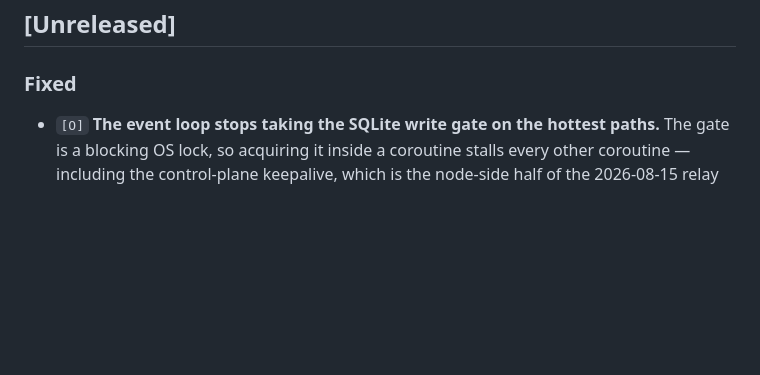
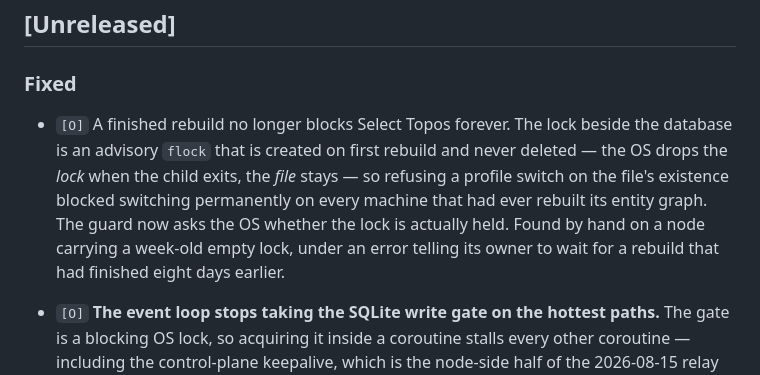
Before and after one commit to dialoguesai/topos, a Markdown page: CHANGELOG.md, the part around the change. Drawn GitHub-style; blank space fills up the shorter version.

Commit message:
Changelog: the rebuild-lock fix.
Co-Authored-By: Claude Fable 5 <noreply@anthropic.com>

```diff
--- a/CHANGELOG.md
+++ b/CHANGELOG.md
@@ -10,6 +10,15 @@ The machine-readable twin of each release is
 ## [Unreleased]
 
 ### Fixed
+
+- `[O]` A finished rebuild no longer blocks Select Topos forever. The lock
+  beside the database is an advisory `flock` that is created on first rebuild
+  and never deleted — the OS drops the *lock* when the child exits, the *file*
+  stays — so refusing a profile switch on the file's existence blocked
+  switching permanently on every machine that had ever rebuilt its entity
+  graph. The guard now asks the OS whether the lock is actually held. Found by
+  hand on a node carrying a week-old empty lock, under an error telling its
+  owner to wait for a rebuild that had finished eight days earlier.
 
 - `[O]` **The event loop stops taking the SQLite write gate on the hottest
   paths.** The gate is a blocking OS lock, so acquiring it inside a coroutine
```
